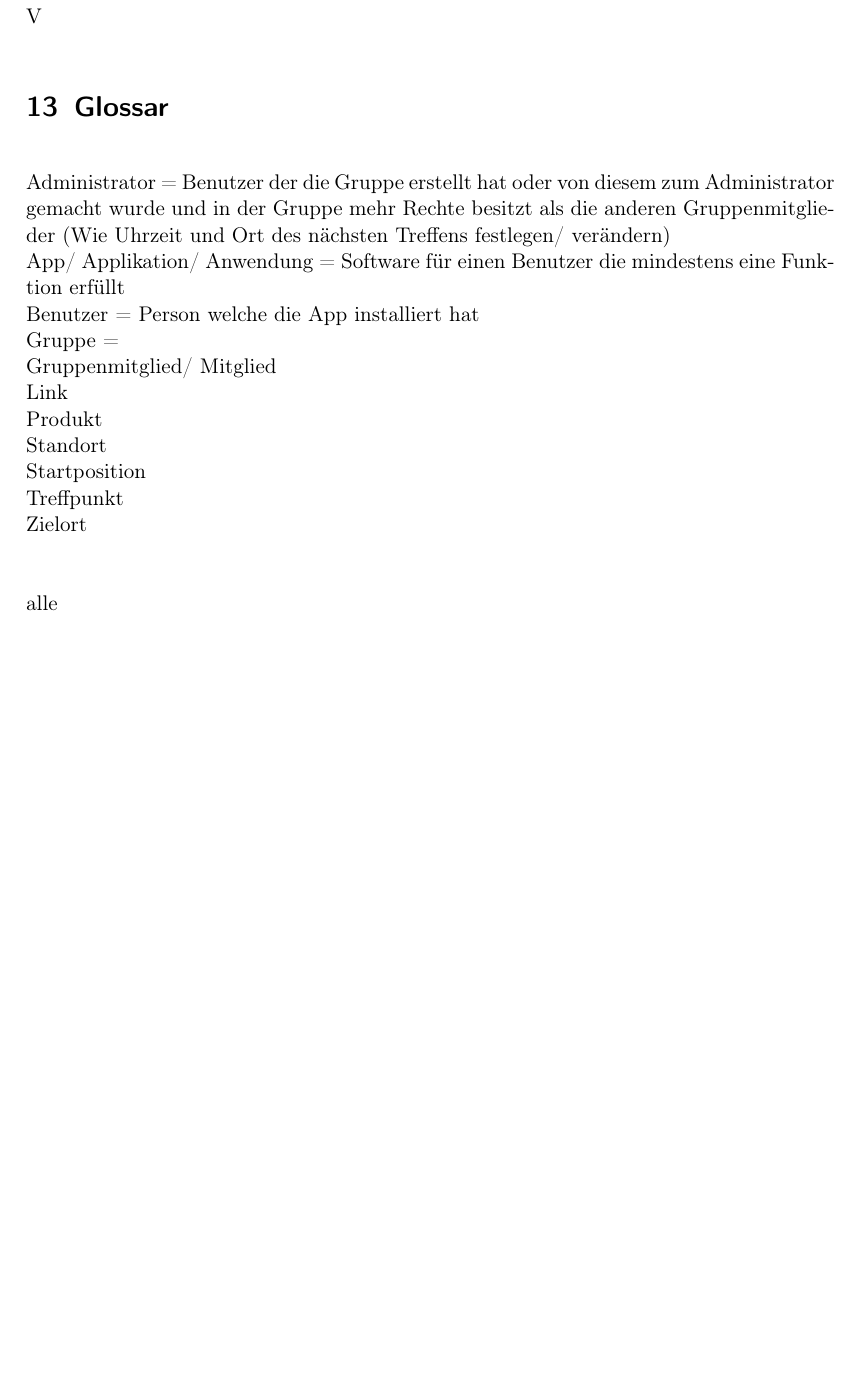
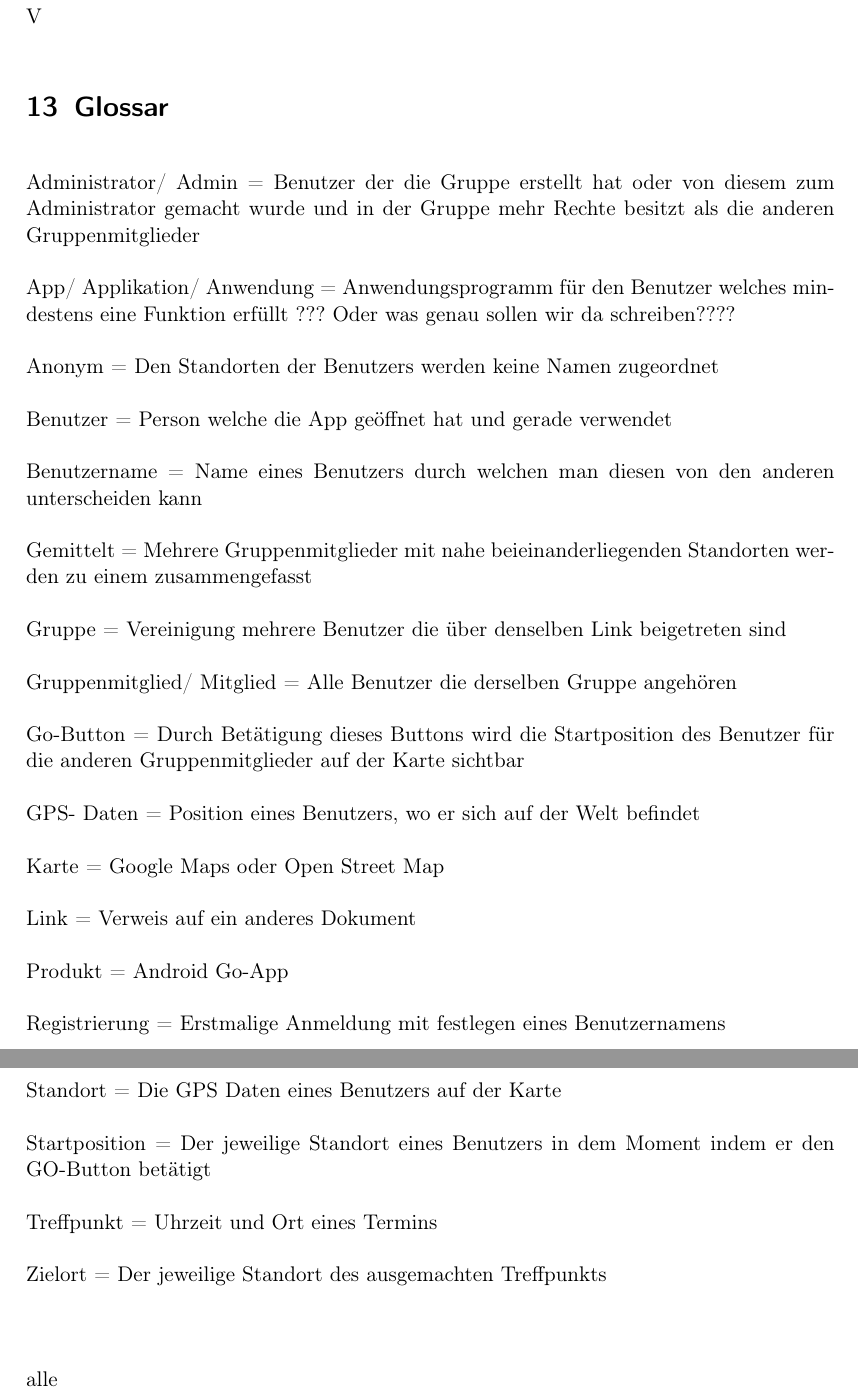
Before and after one commit to rethesa/pse-android-go, a LaTeX document (Pflichtenheft/Pflichtenheft.tex, which reads Pflichtenheft/Glossar.tex): part of page 6 of 6 before the commit and two parts of pages 6 and 7 of 7 after it, the two joined at a grey line, cut so that both start at the same text, the shorter picture padded with empty space. Compiled offline with pdfLaTeX.

Commit message:
added more definitions to Glossar

```diff
--- a/Pflichtenheft/Glossar.tex
+++ b/Pflichtenheft/Glossar.tex
@@ -1,24 +1,38 @@
 \section{Glossar}
 
-Administrator = Benutzer der die Gruppe erstellt hat oder von diesem zum Administrator gemacht wurde und in der Gruppe mehr Rechte besitzt als die anderen Gruppenmitglieder (Wie Uhrzeit und Ort des nächsten Treffens festlegen/ verändern)
+Administrator/ Admin = Benutzer der die Gruppe erstellt hat oder von diesem zum Administrator gemacht wurde und in der Gruppe mehr Rechte besitzt als die anderen Gruppenmitglieder\\
 \\
-App/ Applikation/ Anwendung = Software für einen Benutzer die mindestens eine Funktion erfüllt
+App/ Applikation/ Anwendung = Anwendungsprogramm für den Benutzer welches mindestens eine Funktion erfüllt ??? Oder was genau sollen wir da schreiben????\\
 \\
-Benutzer = Person welche die App installiert hat
+Anonym = Den Standorten der Benutzers werden keine Namen zugeordnet\\
 \\
-Gruppe =
+Benutzer = Person welche die App geöffnet hat und gerade verwendet\\
 \\
-Gruppenmitglied/ Mitglied
+Benutzername = Name eines Benutzers durch welchen man diesen von den anderen unterscheiden kann\\
 \\
-Link
+Gemittelt = Mehrere Gruppenmitglieder mit nahe beieinanderliegenden Standorten werden zu einem zusammengefasst\\
 \\
-Produkt
+Gruppe = Vereinigung mehrere Benutzer die über denselben Link beigetreten sind\\
 \\
-Standort
+Gruppenmitglied/ Mitglied = Alle Benutzer die derselben Gruppe angehören\\
 \\
-Startposition
+Go-Button = Durch Betätigung dieses Buttons wird die Startposition des Benutzer für die anderen Gruppenmitglieder auf der Karte sichtbar\\
 \\
-Treffpunkt
+GPS- Daten = Position eines Benutzers, wo er sich auf der Welt befindet\\
 \\
-Zielort
+Karte = Google Maps oder Open Street Map\\
 \\
+Link = Verweis auf ein anderes Dokument \\
+\\
+Produkt = Android Go-App\\
+\\
+Registrierung = Erstmalige Anmeldung mit festlegen eines Benutzernamens\\
+\\
+Standort = Die GPS Daten eines Benutzers auf der Karte\\
+\\
+Startposition = Der jeweilige Standort eines Benutzers in dem Moment indem er den GO-Button betätigt\\
+\\
+Treffpunkt = Uhrzeit und Ort eines Termins\\
+\\
+Zielort = Der jeweilige Standort des ausgemachten Treffpunkts\\
+\\
```
